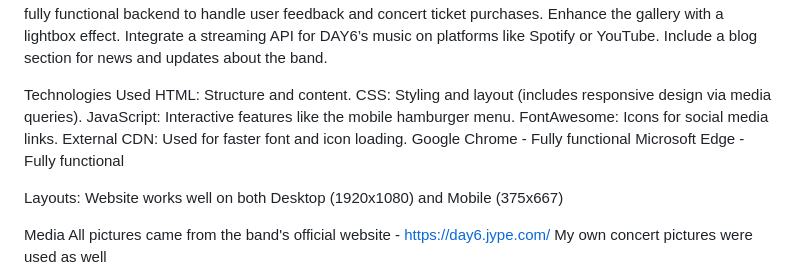
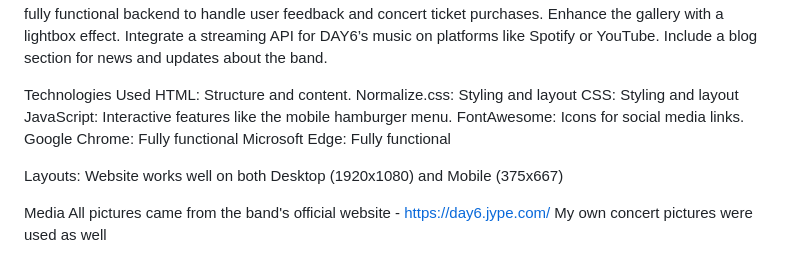
Before and after one commit to ashweenee/IDAssignment1, a Markdown page: README.md, the part around the change. Rendered like a GitHub page.

```diff
--- a/README.md
+++ b/README.md
@@ -35,12 +35,12 @@ Include a blog section for news and updates about the band.
 
 Technologies Used
 HTML: Structure and content.
-CSS: Styling and layout (includes responsive design via media queries).
+Normalize.css: Styling and layout
+CSS: Styling and layout
 JavaScript: Interactive features like the mobile hamburger menu.
 FontAwesome: Icons for social media links.
-External CDN: Used for faster font and icon loading.
-Google Chrome - Fully functional
-Microsoft Edge - Fully functional
+Google Chrome: Fully functional
+Microsoft Edge: Fully functional
 
 Layouts:
 Website works well on both Desktop (1920x1080) and Mobile (375x667)
```
